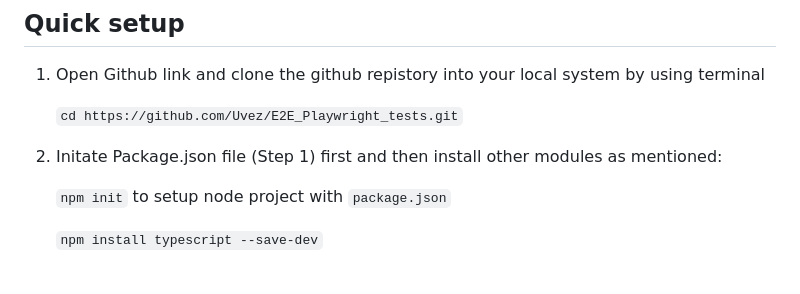
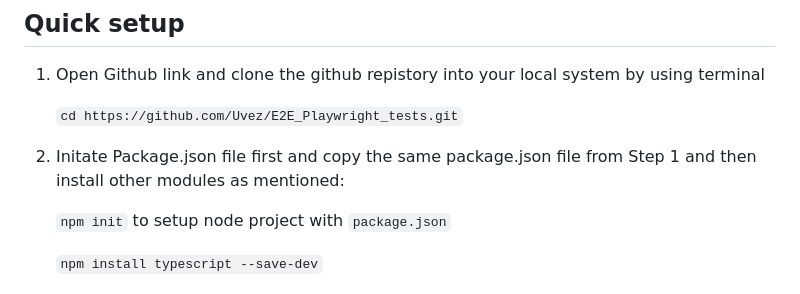
Before and after one commit to Uvez/E2E_Playwright_tests, a Markdown page: README.md, the part around the change. GitHub-like rendering.

```diff
--- a/README.md
+++ b/README.md
@@ -40,7 +40,7 @@ Windows
 
    `cd https://github.com/Uvez/E2E_Playwright_tests.git`
 
-2. Initate Package.json file (Step 1) first and then install other modules as mentioned:
+2. Initate Package.json file first and copy the same package.json file from Step 1 and then install other modules as mentioned:
 
    `npm init` to setup node project with `package.json`
 
```
